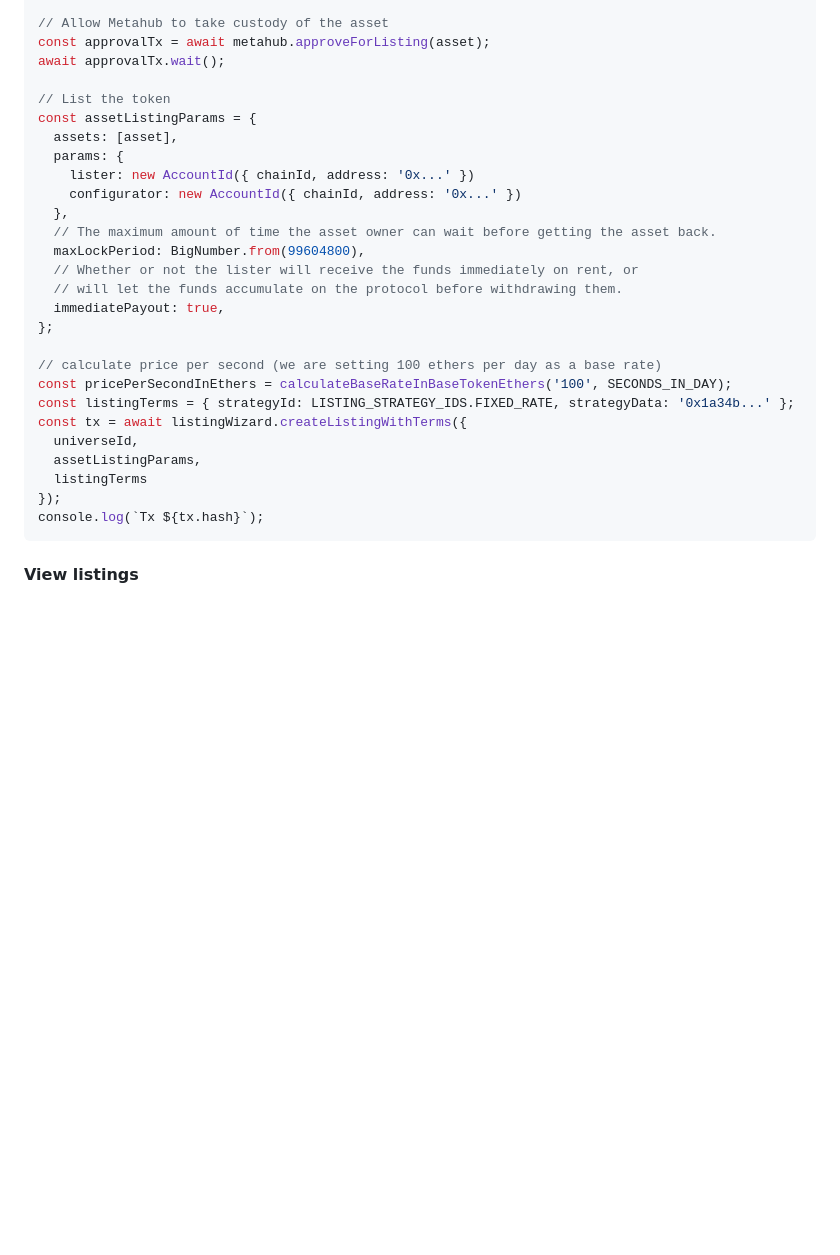
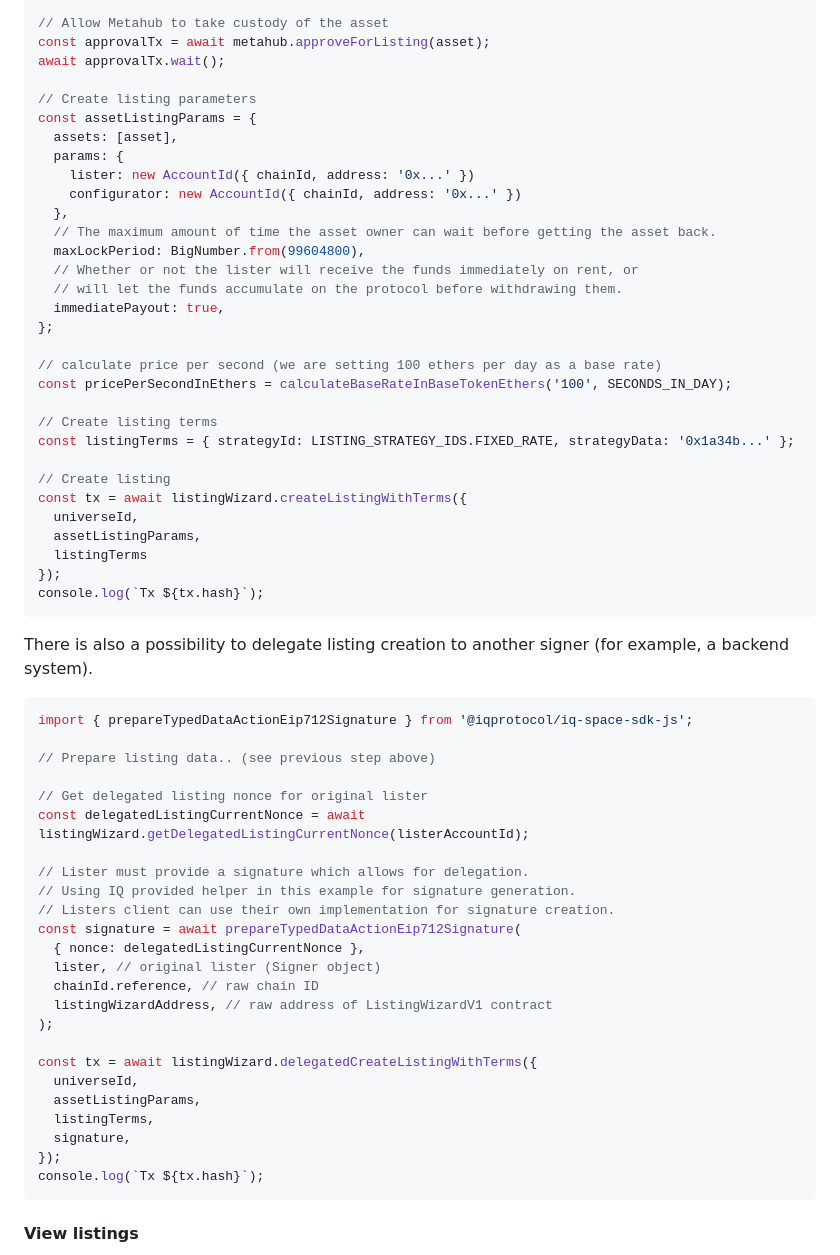
Before and after one commit to iqlabsorg/iq-metaverse-sdk, a Markdown page: README.md, the part around the change. GitHub-like rendering; blank space fills up the shorter version.

````diff
--- a/README.md
+++ b/README.md
@@ -302,7 +302,7 @@ const asset = createAsset('erc721', originalAsset, '42')
 const approvalTx = await metahub.approveForListing(asset);
 await approvalTx.wait();
 
-// List the token
+// Create listing parameters
 const assetListingParams = {
   assets: [asset],
   params: {
@@ -318,11 +318,44 @@ const assetListingParams = {
 
 // calculate price per second (we are setting 100 ethers per day as a base rate)
 const pricePerSecondInEthers = calculateBaseRateInBaseTokenEthers('100', SECONDS_IN_DAY);
+
+// Create listing terms
 const listingTerms = { strategyId: LISTING_STRATEGY_IDS.FIXED_RATE, strategyData: '0x1a34b...' };
+
+// Create listing
 const tx = await listingWizard.createListingWithTerms({
   universeId,
   assetListingParams,
   listingTerms
+});
+console.log(`Tx ${tx.hash}`);
+```
+
+There is also a possibility to delegate listing creation to another signer (for example, a backend system).
+
+```ts
+import { prepareTypedDataActionEip712Signature } from '@iqprotocol/iq-space-sdk-js';
+
+// Prepare listing data.. (see previous step above)
+
+// Get delegated listing nonce for original lister
+const delegatedListingCurrentNonce = await listingWizard.getDelegatedListingCurrentNonce(listerAccountId);
+
+// Lister must provide a signature which allows for delegation.
+// Using IQ provided helper in this example for signature generation.
+// Listers client can use their own implementation for signature creation.
+const signature = await prepareTypedDataActionEip712Signature(
+  { nonce: delegatedListingCurrentNonce },
+  lister, // original lister (Signer object)
+  chainId.reference, // raw chain ID
+  listingWizardAddress, // raw address of ListingWizardV1 contract
+);
+
+const tx = await listingWizard.delegatedCreateListingWithTerms({
+  universeId,
+  assetListingParams,
+  listingTerms,
+  signature,
 });
 console.log(`Tx ${tx.hash}`);
 ```
````
